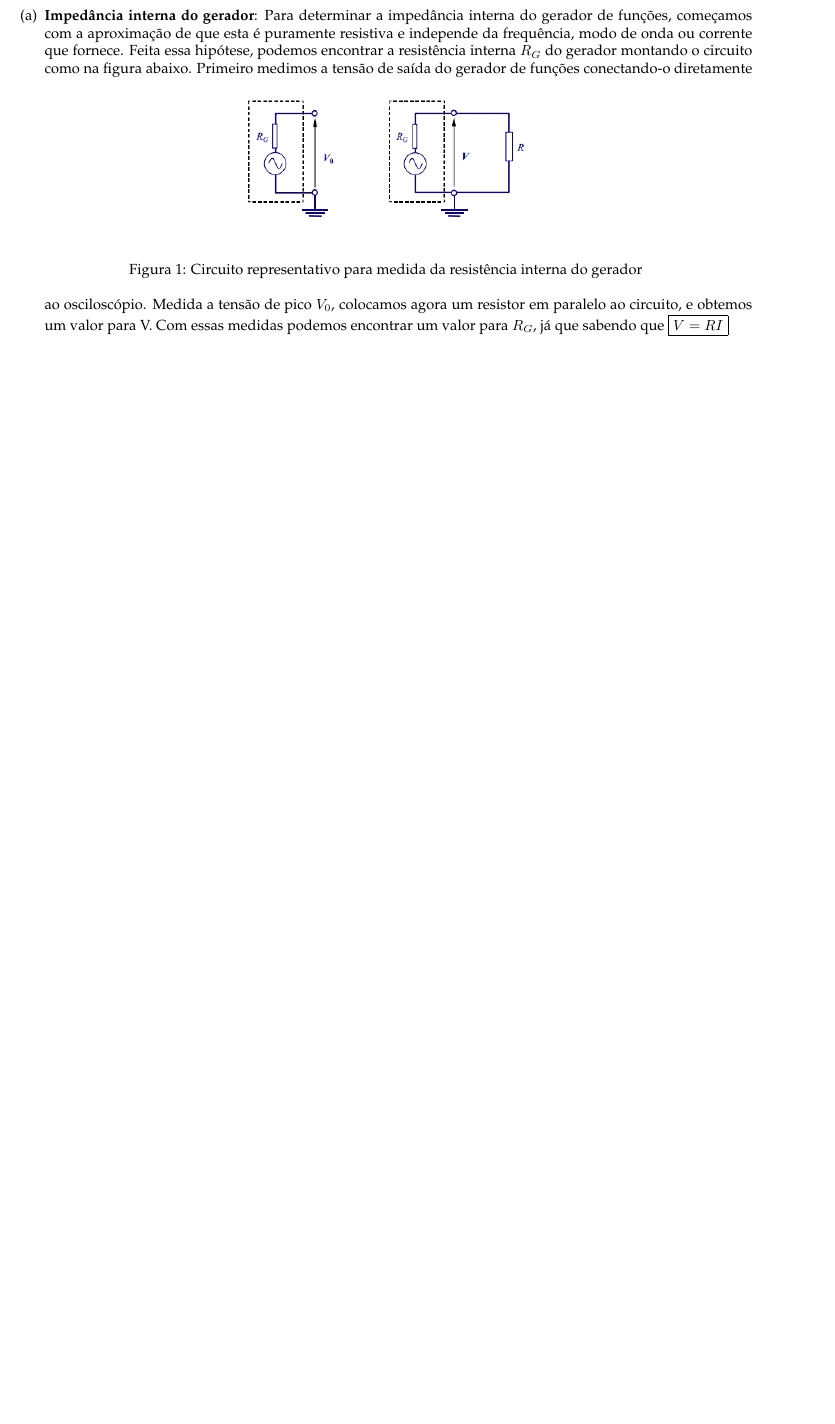
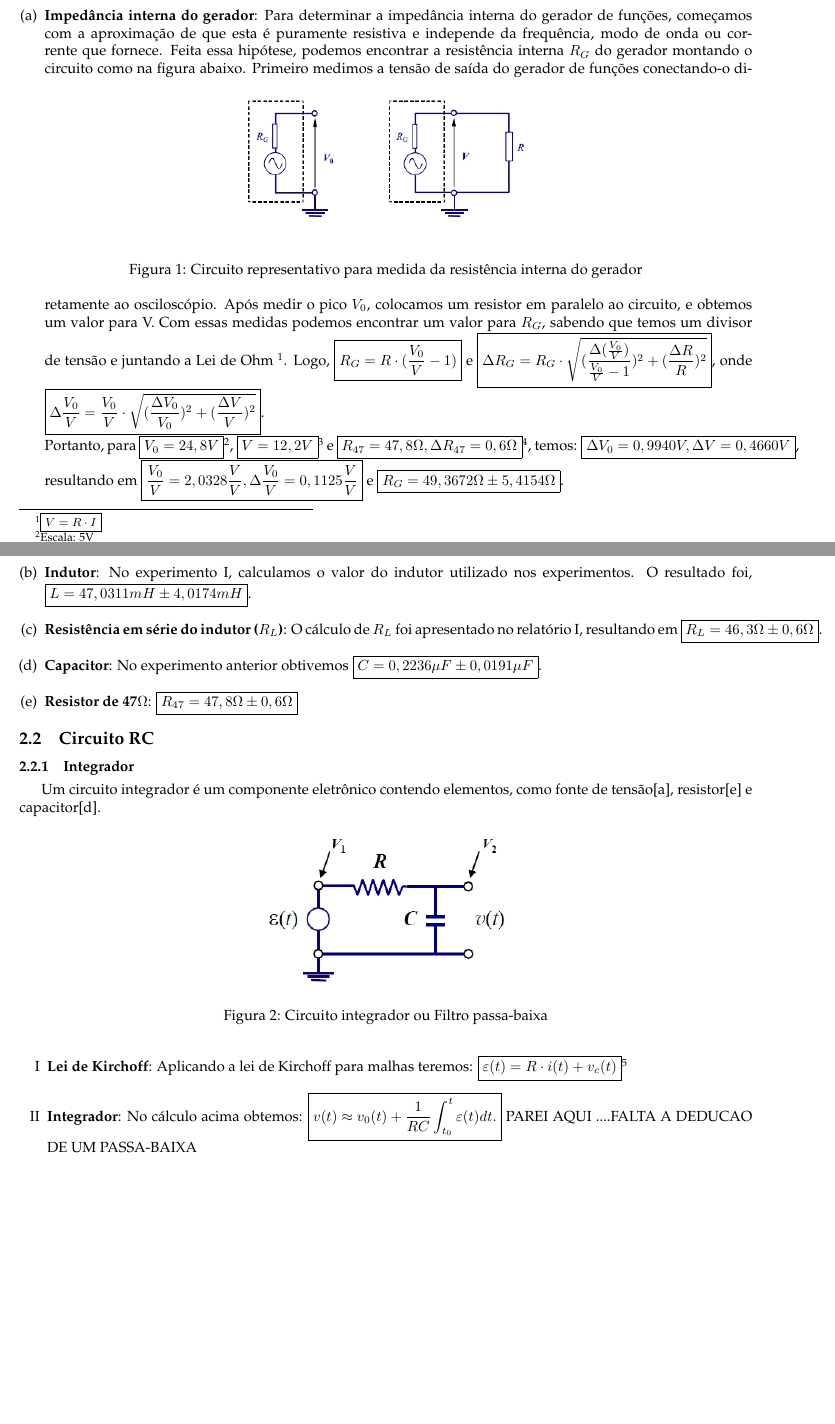
Before and after one commit to tuka04/f429, a LaTeX document (a.tex): part of page 2 of 2 before the commit and two parts of pages 2 and 3 of 3 after it, the two joined at a grey line, cut so that both start at the same text, the shorter picture padded with empty space. Compiled offline with pdfLaTeX.

Commit message:
passa-baixa e integrador de miller

```diff
--- a/a.tex
+++ b/a.tex
@@ -58,13 +58,31 @@ Os instrumentos e componentes utilizados estão listados abaixo com seus respect
 \end{itemize}
 \subsubsection{Medidas}
 \begin{enumerate}[(a)]
-\item \textbf{Impedância interna do gerador}: Para determinar a impedância interna do gerador de funções, começamos com a aproximação de que esta é puramente resistiva e independe da frequência, modo de onda ou corrente que fornece. Feita essa hipótese, podemos encontrar a resistência interna $R_G$ do gerador montando o circuito como na figura abaixo.
+\item \label{itm:rger} \textbf{Impedância interna do gerador}: Para determinar a impedância interna do gerador de funções, começamos com a aproximação de que esta é puramente resistiva e independe da frequência, modo de onda ou corrente que fornece. Feita essa hipótese, podemos encontrar a resistência interna $R_G$ do gerador montando o circuito como na figura abaixo.
   \begin{figure}[!htb]
     \centering
     \label{impger}
     \includegraphics[scale=0.5]{impger.jpg}
     \caption{Circuito representativo para medida da resistência interna do gerador}
   \end{figure}
-Primeiro medimos a tensão de saída do gerador de funções conectando-o diretamente ao osciloscópio. Medida a tensão de pico $V_0$, colocamos agora um resistor em paralelo ao circuito, e obtemos um valor para V. Com essas medidas podemos encontrar um valor para $R_G$, já que sabendo que \boxed{V = RI}
+Primeiro medimos a tensão de saída do gerador de funções conectando-o diretamente ao osciloscópio. Após medir o pico $V_0$, colocamos um resistor em paralelo ao circuito, e obtemos um valor para V. Com essas medidas podemos encontrar um valor para $R_G$, sabendo que temos um divisor de tensão e juntando a Lei de Ohm \footnote{\boxed{V = R\cdot I}}. Logo, \boxed{R_G = R \cdot (\frac{V_0}{V}-1)} e \boxed{\Delta{R_G} = R_G \cdot \sqrt{(\frac{\Delta(\frac{V_0}{V})}{\frac{V_0}{V}-1})^2 + (\frac{\Delta{R}}{R})^2}}, onde \boxed{\Delta{\frac{V_0}{V}} = \frac{V_0}{V} \cdot \sqrt{(\frac{\Delta{V_0}}{V_0})^2 + (\frac{\Delta{V}}{V})^2}}.\\ Portanto, para \boxed{V_0 = 24,8V}\footnote{Escala: 5V}, \boxed{V = 12,2V}\footnote{Escala: 2V} e \boxed{R_{47} = 47,8\Omega , \Delta{R_{47}}=0,6\Omega}\footnote{Dado obtido no experimento I}, temos: \boxed{\Delta{V_0}=0,9940V, \Delta{V}=0,4660V}, resultando em \boxed{\frac{V_0}{V}=2,0328\frac{V}{V}, \Delta{\frac{V_0}{V}}=0,1125\frac{V}{V}} e \boxed{R_G = 49,3672\Omega \pm 5,4154\Omega}.
+\item \label{itm:indutor} \textbf{Indutor}: No experimento I, calculamos o valor do indutor utilizado nos experimentos. O resultado foi, \boxed{L = 47,0311mH \pm 4,0174mH}.
+\item \label{itm:rindutor} \textbf{Resistência em série do indutor ($R_L$)}: O cálculo de $R_L$ foi apresentado no relatório I, resultando em \boxed{R_L = 46,3\Omega \pm 0,6\Omega}.
+\item \label{itm:capacitor} \textbf{Capacitor}: No experimento anterior obtivemos \boxed{C = 0,2236\mu F \pm 0,0191\mu F}.
+\item \label{itm:r47} \textbf{Resistor de 47$\Omega$}: \boxed{R_{47} = 47,8\Omega \pm 0,6\Omega}
+\end{enumerate}
+\subsection{Circuito RC}
+\subsubsection{Integrador}
+Um circuito integrador é um componente eletrônico contendo elementos, como fonte de tensão[\ref{itm:rger}], resistor[\ref{itm:r47}] e capacitor[\ref{itm:capacitor}].
+  \begin{figure}[!htb]
+    \centering
+    \label{impger}
+    \includegraphics[scale=0.5]{integrador.jpg}
+    \caption{Circuito integrador ou Filtro passa-baixa}
+  \end{figure}
+\begin{enumerate}[I]
+\item \textbf{Lei de Kirchoff}: Aplicando a lei de Kirchoff para malhas teremos: \boxed{\varepsilon(t) = R\cdot i(t) + v_c(t)}\footnote{Lembrando que \boxed{I_c(t) = C \cdot \frac{\mathrm d V(t)}{\mathrm d t}}}
+\item \textbf{Integrador}: No cálculo acima obtemos: \boxed{v(t)\approx v_0(t) + \frac{1}{RC} \int_{t_0}^{t} \varepsilon(t)dt. }
+PAREI AQUI ....FALTA A DEDUCAO DE UM PASSA-BAIXA
 \end{enumerate}
 \end{document}
```
Also changed, not shown: a.pdf, diferenciador.jpg (added), integrador.jpg (added), 5 other files.
